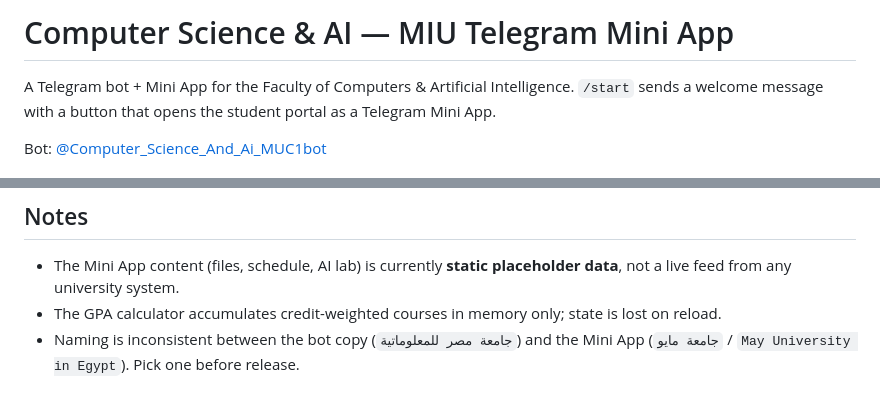
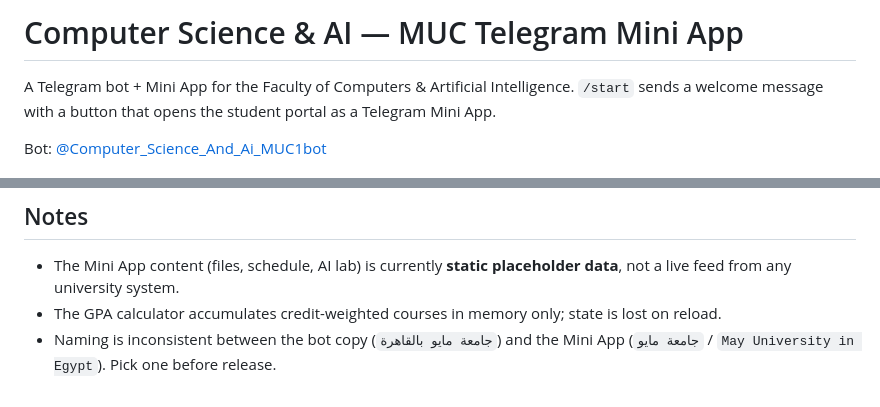
Before and after one commit to AbdoKhairy17/Computer_Science_And_Ai_MUC1, a Markdown page: README.md, 2 parts joined by grey strips. GitHub-like rendering.

Commit message:
Update project name from MIU to MUC in README

```diff
--- a/README.md
+++ b/README.md
@@ -1,4 +1,4 @@
-# Computer Science & AI — MIU Telegram Mini App
+# Computer Science & AI — MUC Telegram Mini App
 
 A Telegram bot + Mini App for the Faculty of Computers & Artificial
 Intelligence. `/start` sends a welcome message with a button that opens the
@@ -147,5 +147,5 @@ renders and the fallbacks (`alert`, `window.open`) take over in a plain browser.
   placeholder data**, not a live feed from any university system.
 - The GPA calculator accumulates credit-weighted courses in memory only; state
   is lost on reload.
-- Naming is inconsistent between the bot copy (`جامعة مصر للمعلوماتية`) and the
+- Naming is inconsistent between the bot copy (`جامعة مايو بالقاهرة`) and the
   Mini App (`جامعة مايو` / `May University in Egypt`). Pick one before release.
```
